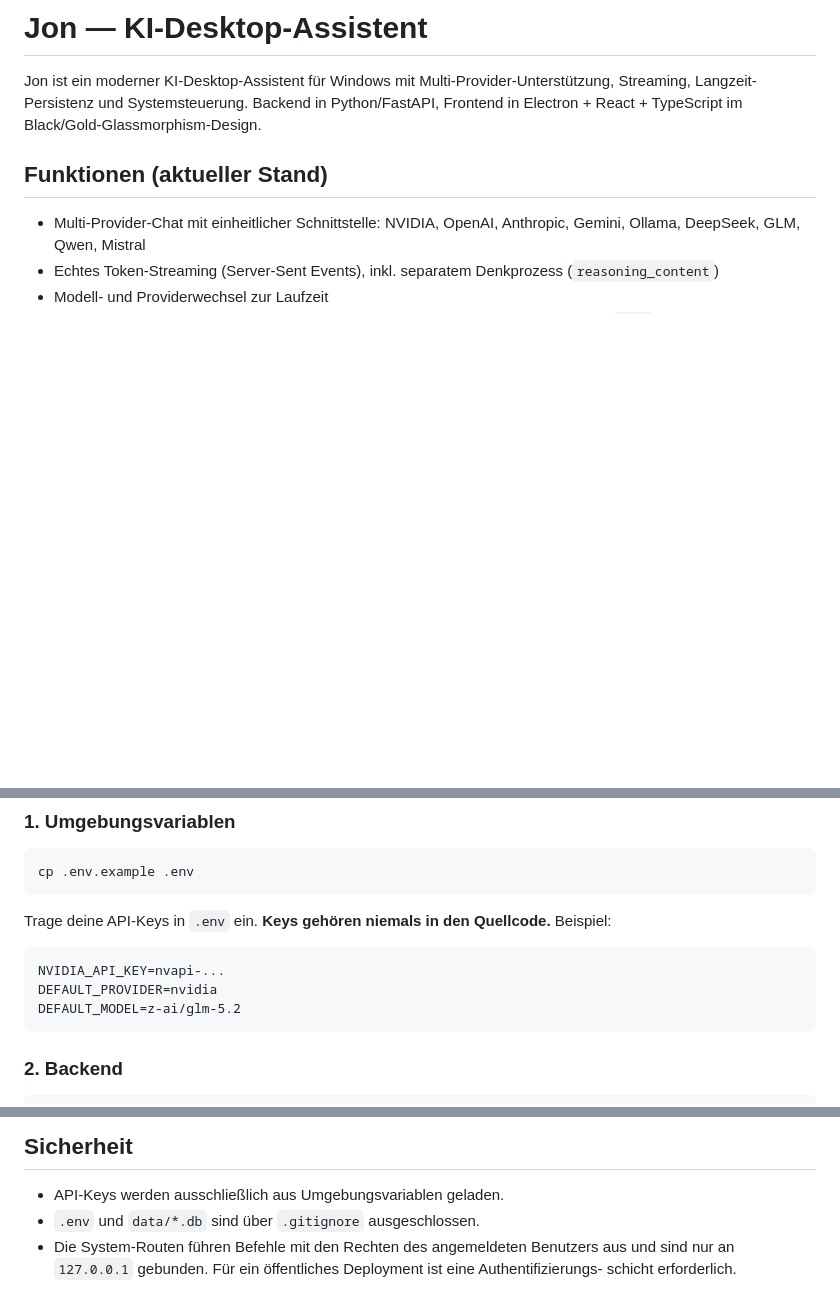
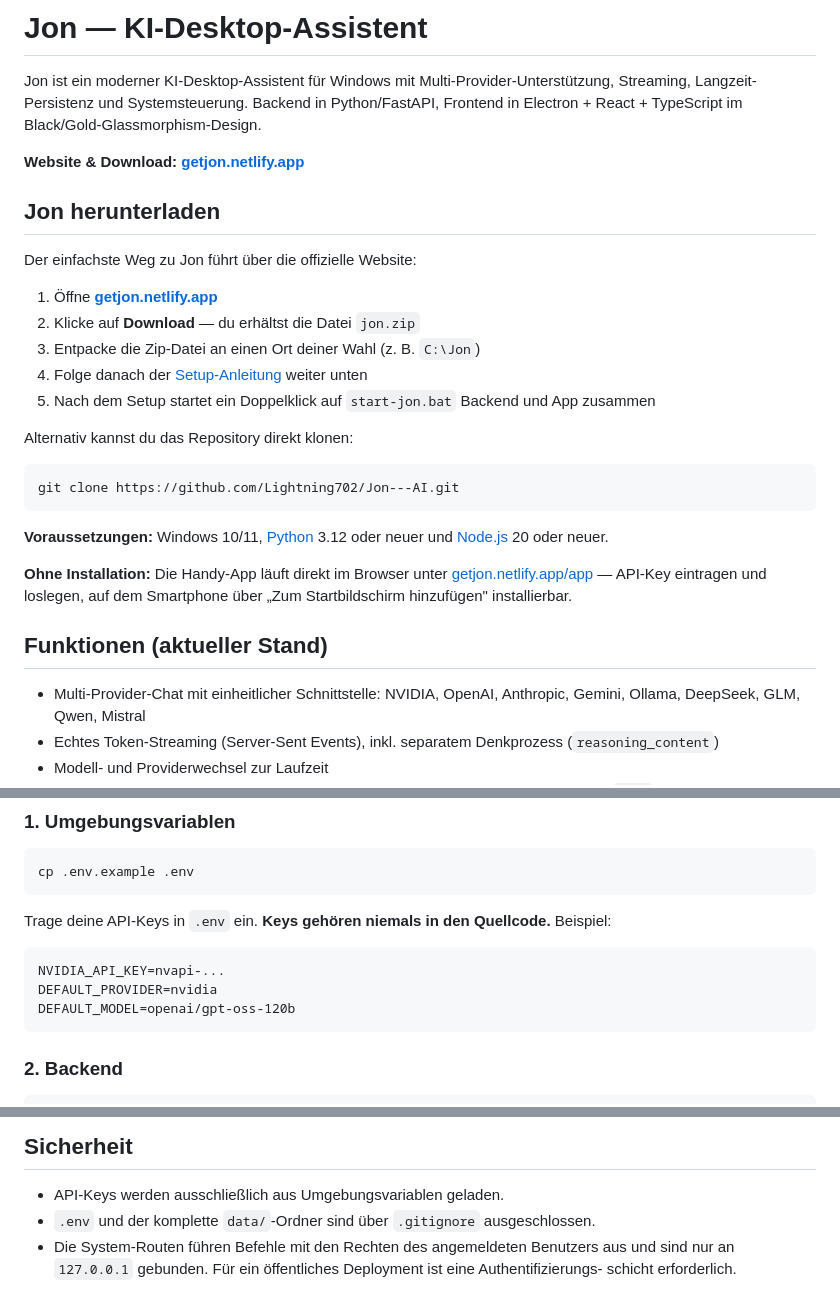
Before and after one commit to Lightning702/Jon---AI, a Markdown page: README.md, 3 parts joined by grey strips. Drawn GitHub-style; blank space fills up the shorter version.

Commit message:
Add download guide linking to getjon.netlify.app
Also update default model example to openai/gpt-oss-120b.

````diff
--- a/README.md
+++ b/README.md
@@ -3,6 +3,31 @@
 Jon ist ein moderner KI-Desktop-Assistent für Windows mit Multi-Provider-Unterstützung,
 Streaming, Langzeit-Persistenz und Systemsteuerung. Backend in Python/FastAPI, Frontend in
 Electron + React + TypeScript im Black/Gold-Glassmorphism-Design.
+
+**Website & Download: [getjon.netlify.app](https://getjon.netlify.app)**
+
+## Jon herunterladen
+
+Der einfachste Weg zu Jon führt über die offizielle Website:
+
+1. Öffne **[getjon.netlify.app](https://getjon.netlify.app)**
+2. Klicke auf **Download** — du erhältst die Datei `jon.zip`
+3. Entpacke die Zip-Datei an einen Ort deiner Wahl (z. B. `C:\Jon`)
+4. Folge danach der [Setup-Anleitung](#setup) weiter unten
+5. Nach dem Setup startet ein Doppelklick auf `start-jon.bat` Backend und App zusammen
+
+Alternativ kannst du das Repository direkt klonen:
+
+```bash
+git clone https://github.com/Lightning702/Jon---AI.git
+```
+
+**Voraussetzungen:** Windows 10/11, [Python](https://www.python.org/downloads/) 3.12 oder
+neuer und [Node.js](https://nodejs.org/) 20 oder neuer.
+
+**Ohne Installation:** Die Handy-App läuft direkt im Browser unter
+[getjon.netlify.app/app](https://getjon.netlify.app/app/) — API-Key eintragen und loslegen,
+auf dem Smartphone über „Zum Startbildschirm hinzufügen" installierbar.
 
 ## Funktionen (aktueller Stand)
 
@@ -54,7 +79,7 @@ Beispiel:
 ```
 NVIDIA_API_KEY=nvapi-...
 DEFAULT_PROVIDER=nvidia
-DEFAULT_MODEL=z-ai/glm-5.2
+DEFAULT_MODEL=openai/gpt-oss-120b
 ```
 
 ### 2. Backend
@@ -101,7 +126,7 @@ Produktions-Build und `npm run package` für ein Windows-Installationspaket (ele
 ## Sicherheit
 
 - API-Keys werden ausschließlich aus Umgebungsvariablen geladen.
-- `.env` und `data/*.db` sind über `.gitignore` ausgeschlossen.
+- `.env` und der komplette `data/`-Ordner sind über `.gitignore` ausgeschlossen.
 - Die System-Routen führen Befehle mit den Rechten des angemeldeten Benutzers aus und sind
   nur an `127.0.0.1` gebunden. Für ein öffentliches Deployment ist eine Authentifizierungs-
   schicht erforderlich.
````
